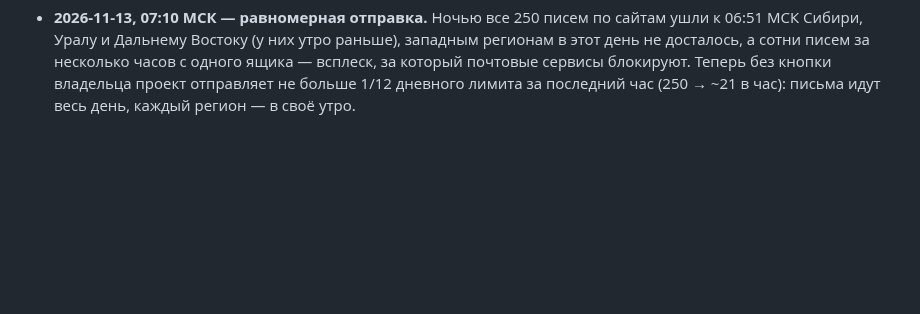
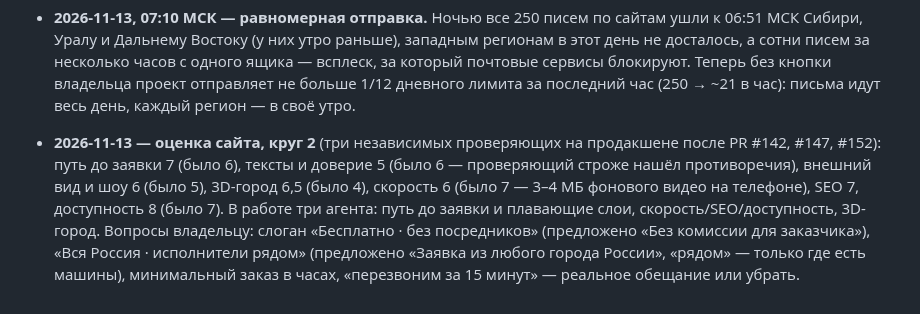
Before and after one commit to maratgalin1986-blip/SpecAI, a Markdown page: docs/owner-requests.md, the part around the change. Drawn GitHub-style; blank space fills up the shorter version.

Commit message:
Документы: оценка сайта, круг 2
Co-Authored-By: Claude Opus 5.5 <noreply@anthropic.com>
Claude-Session: https://claude.ai/code/session_01PADohwhAvFi4WYEQQ5kJFp

```diff
--- a/docs/owner-requests.md
+++ b/docs/owner-requests.md
@@ -1396,3 +1396,11 @@ Vercel (`OUTREACH_SMTP_PASS`) — обе вкладки открыты; (2) на
   сотни писем за несколько часов с одного ящика — всплеск, за который почтовые сервисы блокируют.
   Теперь без кнопки владельца проект отправляет не больше 1/12 дневного лимита за последний час
   (250 → ~21 в час): письма идут весь день, каждый регион — в своё утро.
+- **2026-11-13 — оценка сайта, круг 2** (три независимых проверяющих на продакшене после PR #142, #147,
+  #152): путь до заявки 7 (было 6), тексты и доверие 5 (было 6 — проверяющий строже нашёл противоречия),
+  внешний вид и шоу 6 (было 5), 3D-город 6,5 (было 4), скорость 6 (было 7 — 3–4 МБ фонового видео
+  на телефоне), SEO 7, доступность 8 (было 7). В работе три агента: путь до заявки и плавающие слои,
+  скорость/SEO/доступность, 3D-город. Вопросы владельцу: слоган «Бесплатно · без посредников»
+  (предложено «Без комиссии для заказчика»), «Вся Россия · исполнители рядом» (предложено «Заявка из
+  любого города России», «рядом» — только где есть машины), минимальный заказ в часах, «перезвоним
+  за 15 минут» — реальное обещание или убрать.
```
